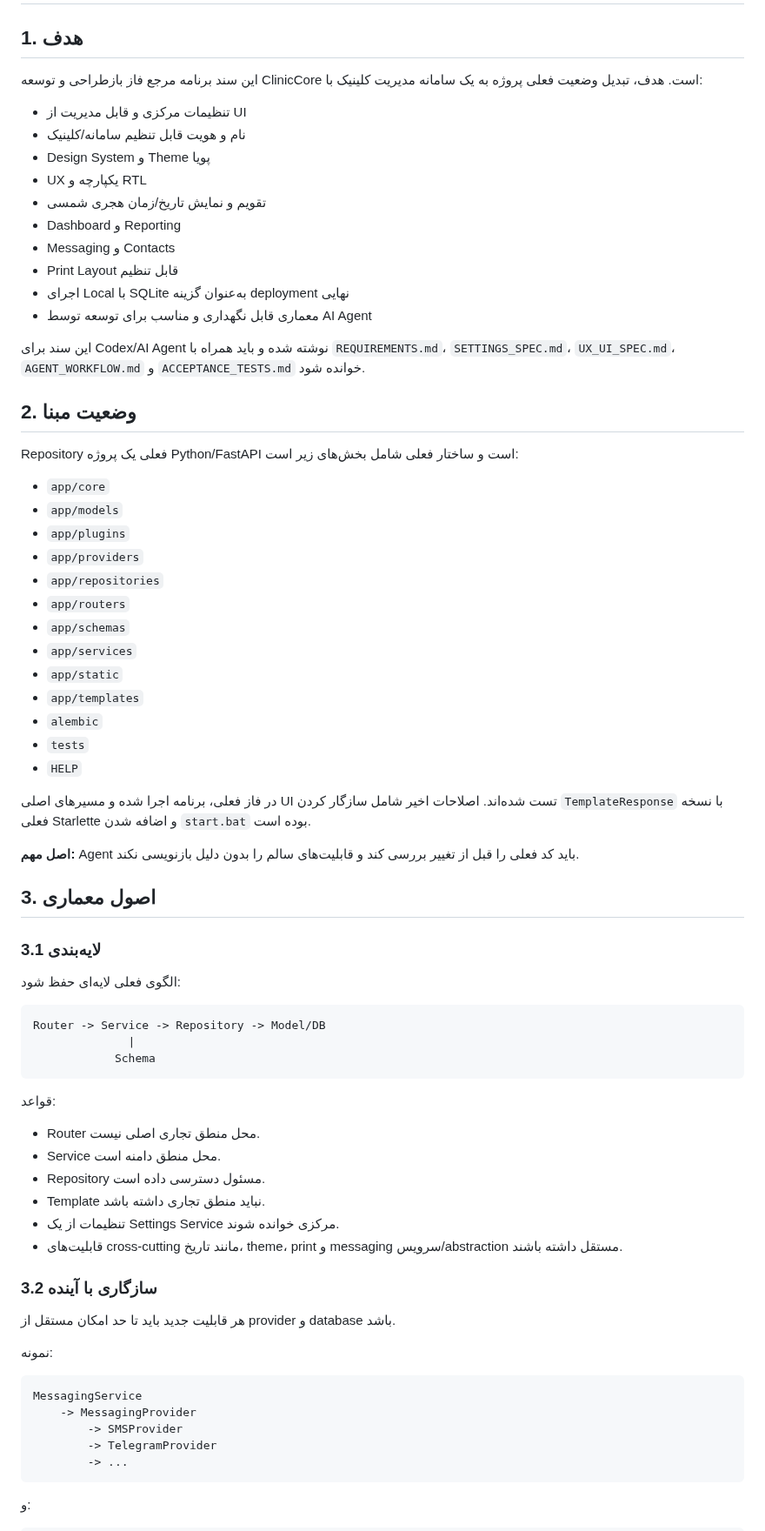
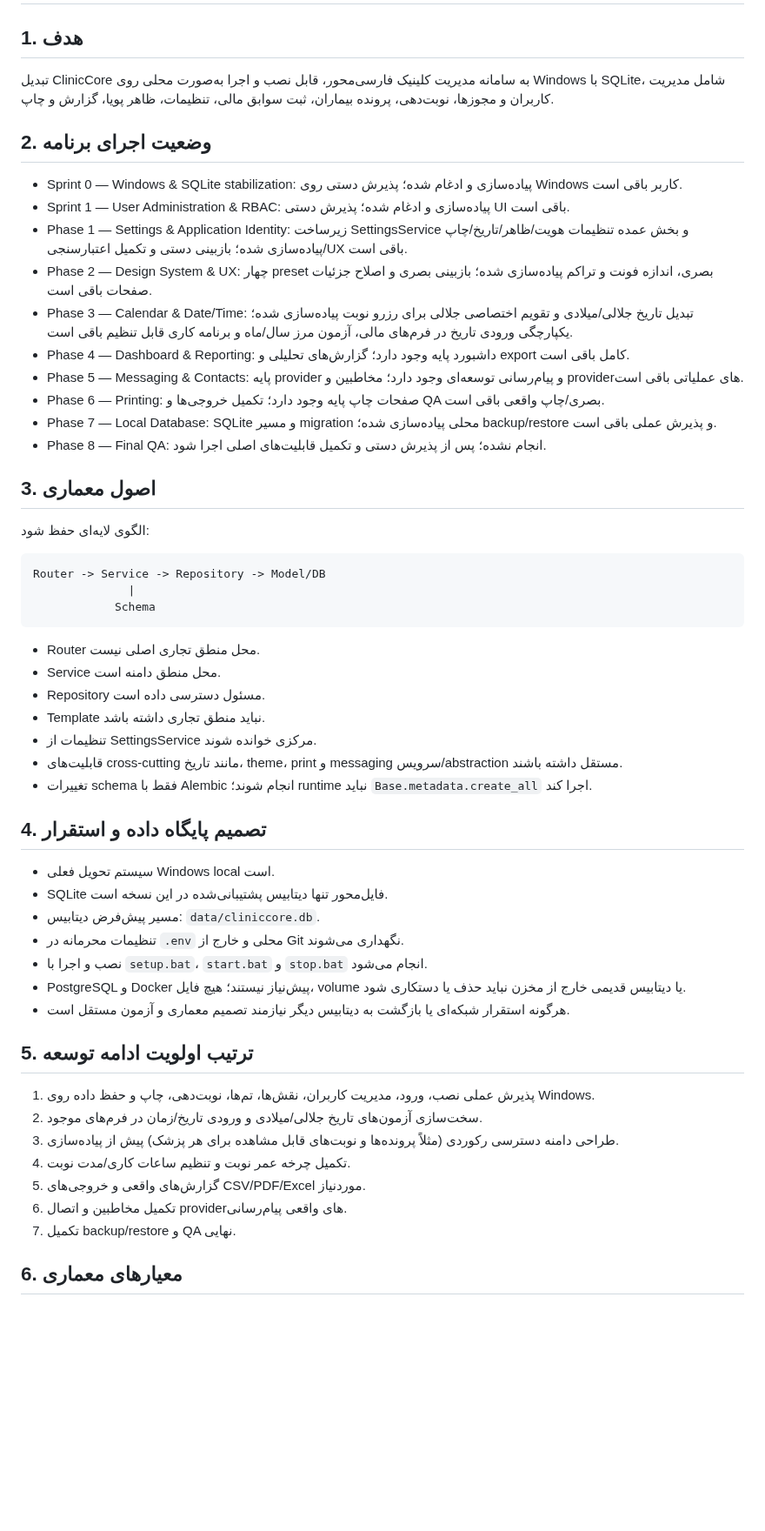
Before and after one commit to kokoosabzi/ClinicCore, a Markdown page: HELP/DEVELOPMENT/MASTER_PLAN.md, the part around one of its changes. Shown at 87% size. Rendered like a GitHub page; blank space fills up the shorter version.

Commit message:
docs: align master plan with completed sprints and remaining phases

````diff
--- a/HELP/DEVELOPMENT/MASTER_PLAN.md
+++ b/HELP/DEVELOPMENT/MASTER_PLAN.md
@@ -2,48 +2,24 @@
 
 ## 1. هدف
 
-این سند برنامه مرجع فاز بازطراحی و توسعه ClinicCore است. هدف، تبدیل وضعیت فعلی پروژه به یک سامانه مدیریت کلینیک با:
+تبدیل ClinicCore به سامانه مدیریت کلینیک فارسی‌محور، قابل نصب و اجرا به‌صورت محلی روی Windows با SQLite، شامل مدیریت کاربران و مجوزها، نوبت‌دهی، پرونده بیماران، ثبت سوابق مالی، تنظیمات، ظاهر پویا، گزارش و چاپ.
 
-- تنظیمات مرکزی و قابل مدیریت از UI
-- نام و هویت قابل تنظیم سامانه/کلینیک
-- Design System و Theme پویا
-- UX یکپارچه و RTL
-- تقویم و نمایش تاریخ/زمان هجری شمسی
-- Dashboard و Reporting
-- Messaging و Contacts
-- Print Layout قابل تنظیم
-- اجرای Local با SQLite به‌عنوان گزینه deployment نهایی
-- معماری قابل نگهداری و مناسب برای توسعه توسط AI Agent
+## 2. وضعیت اجرای برنامه
 
-این سند برای Codex/AI Agent نوشته شده و باید همراه با `REQUIREMENTS.md`، `SETTINGS_SPEC.md`، `UX_UI_SPEC.md`، `AGENT_WORKFLOW.md` و `ACCEPTANCE_TESTS.md` خوانده شود.
-
-## 2. وضعیت مبنا
-
-Repository فعلی یک پروژه Python/FastAPI است و ساختار فعلی شامل بخش‌های زیر است:
-
-- `app/core`
-- `app/models`
-- `app/plugins`
-- `app/providers`
-- `app/repositories`
-- `app/routers`
-- `app/schemas`
-- `app/services`
-- `app/static`
-- `app/templates`
-- `alembic`
-- `tests`
-- `HELP`
-
-در فاز فعلی، برنامه اجرا شده و مسیرهای اصلی UI تست شده‌اند. اصلاحات اخیر شامل سازگار کردن `TemplateResponse` با نسخه فعلی Starlette و اضافه شدن `start.bat` بوده است.
-
-**اصل مهم:** Agent باید کد فعلی را قبل از تغییر بررسی کند و قابلیت‌های سالم را بدون دلیل بازنویسی نکند.
+- Sprint 0 — Windows & SQLite stabilization: پیاده‌سازی و ادغام شده؛ پذیرش دستی روی Windows کاربر باقی است.
+- Sprint 1 — User Administration & RBAC: پیاده‌سازی و ادغام شده؛ پذیرش دستی UI باقی است.
+- Phase 1 — Settings & Application Identity: زیرساخت SettingsService و بخش عمده تنظیمات هویت/ظاهر/تاریخ/چاپ پیاده‌سازی شده؛ بازبینی دستی و تکمیل اعتبارسنجی/UX باقی است.
+- Phase 2 — Design System & UX: چهار preset بصری، اندازه فونت و تراکم پیاده‌سازی شده؛ بازبینی بصری و اصلاح جزئیات صفحات باقی است.
+- Phase 3 — Calendar & Date/Time: تبدیل تاریخ جلالی/میلادی و تقویم اختصاصی جلالی برای رزرو نوبت پیاده‌سازی شده؛ یکپارچگی ورودی تاریخ در فرم‌های مالی، آزمون مرز سال/ماه و برنامه کاری قابل تنظیم باقی است.
+- Phase 4 — Dashboard & Reporting: داشبورد پایه وجود دارد؛ گزارش‌های تحلیلی و export کامل باقی است.
+- Phase 5 — Messaging & Contacts: پایه provider و پیام‌رسانی توسعه‌ای وجود دارد؛ مخاطبین و providerهای عملیاتی باقی است.
+- Phase 6 — Printing: صفحات چاپ پایه وجود دارد؛ تکمیل خروجی‌ها و QA بصری/چاپ واقعی باقی است.
+- Phase 7 — Local Database: SQLite و مسیر migration محلی پیاده‌سازی شده؛ backup/restore و پذیرش عملی باقی است.
+- Phase 8 — Final QA: انجام نشده؛ پس از پذیرش دستی و تکمیل قابلیت‌های اصلی اجرا شود.
 
 ## 3. اصول معماری
 
-### 3.1 لایه‌بندی
-
-الگوی فعلی لایه‌ای حفظ شود:
+الگوی لایه‌ای حفظ شود:
 
 ```text
 Router -> Service -> Repository -> Model/DB
@@ -51,28 +27,33 @@ Router -> Service -> Repository -> Model/DB
             Schema
 ```
 
-قواعد:
-
 - Router محل منطق تجاری اصلی نیست.
 - Service محل منطق دامنه است.
 - Repository مسئول دسترسی داده است.
 - Template نباید منطق تجاری داشته باشد.
-- تنظیمات از یک Settings Service مرکزی خوانده شوند.
+- تنظیمات از SettingsService مرکزی خوانده شوند.
 - قابلیت‌های cross-cutting مانند تاریخ، theme، print و messaging سرویس/abstraction مستقل داشته باشند.
+- تغییرات schema فقط با Alembic انجام شوند؛ runtime نباید `Base.metadata.create_all` اجرا کند.
 
-### 3.2 سازگاری با آینده
+## 4. تصمیم پایگاه داده و استقرار
 
-هر قابلیت جدید باید تا حد امکان مستقل از provider و database باشد.
+- سیستم تحویل فعلی Windows local است.
+- SQLite فایل‌محور تنها دیتابیس پشتیبانی‌شده در این نسخه است.
+- مسیر پیش‌فرض دیتابیس: `data/cliniccore.db`.
+- تنظیمات محرمانه در `.env` محلی و خارج از Git نگهداری می‌شوند.
+- نصب و اجرا با `setup.bat`، `start.bat` و `stop.bat` انجام می‌شود.
+- PostgreSQL و Docker پیش‌نیاز نیستند؛ هیچ فایل، volume یا دیتابیس قدیمی خارج از مخزن نباید حذف یا دستکاری شود.
+- هرگونه استقرار شبکه‌ای یا بازگشت به دیتابیس دیگر نیازمند تصمیم معماری و آزمون مستقل است.
 
-نمونه:
+## 5. ترتیب اولویت ادامه توسعه
 
-```text
-MessagingService
-    -> MessagingProvider
-        -> SMSProvider
-        -> TelegramProvider
-        -> ...
-```
+1. پذیرش عملی نصب، ورود، مدیریت کاربران، نقش‌ها، تم‌ها، نوبت‌دهی، چاپ و حفظ داده روی Windows.
+2. سخت‌سازی آزمون‌های تاریخ جلالی/میلادی و ورودی تاریخ/زمان در فرم‌های موجود.
+3. طراحی دامنه دسترسی رکوردی (مثلاً پرونده‌ها و نوبت‌های قابل مشاهده برای هر پزشک) پیش از پیاده‌سازی.
+4. تکمیل چرخه عمر نوبت و تنظیم ساعات کاری/مدت نوبت.
+5. گزارش‌های واقعی و خروجی‌های CSV/PDF/Excel موردنیاز.
+6. تکمیل مخاطبین و اتصال providerهای واقعی پیام‌رسانی.
+7. تکمیل backup/restore و QA نهایی.
 
-و:
+## 6. معیارهای معماری
 
````
Also changed, not shown: other parts of HELP/DEVELOPMENT/MASTER_PLAN.md (+3 -134 lines).
